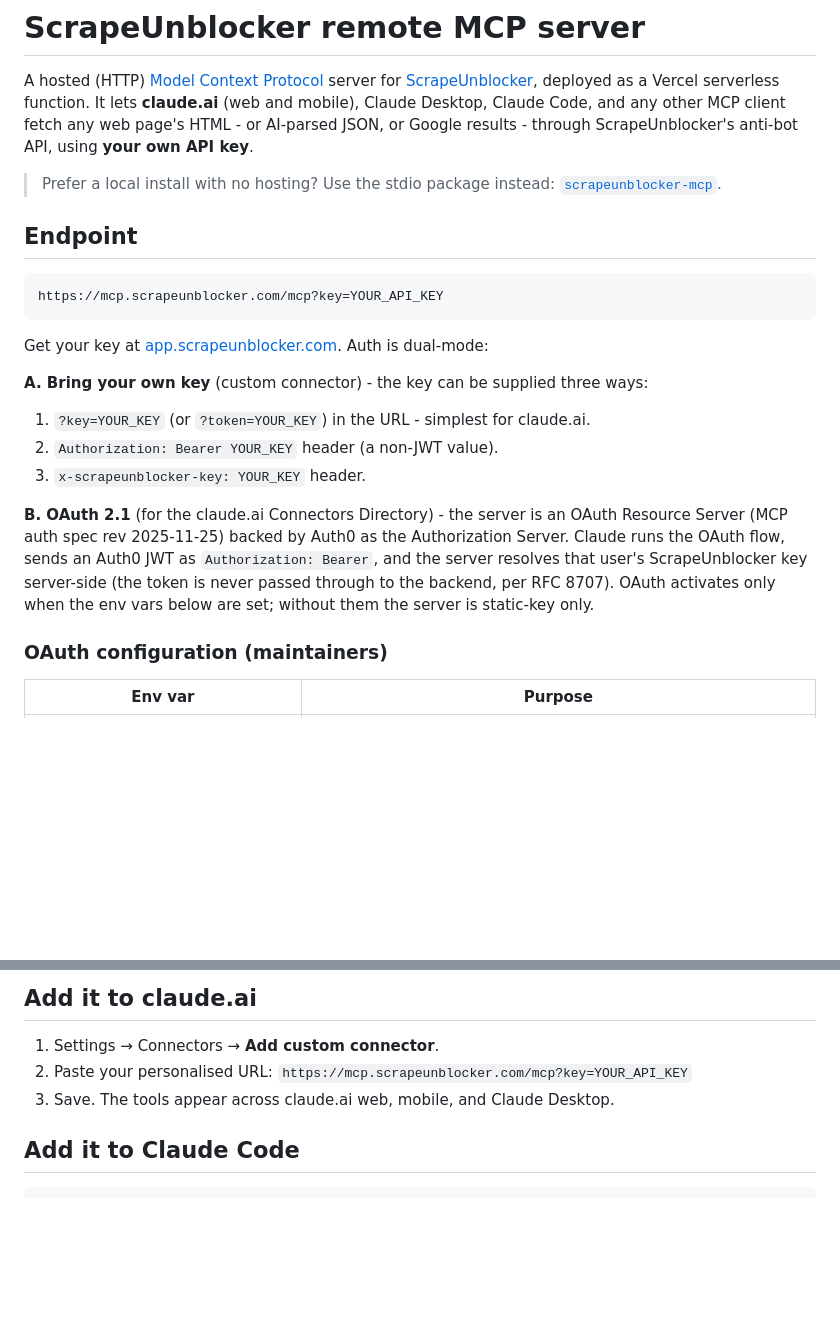
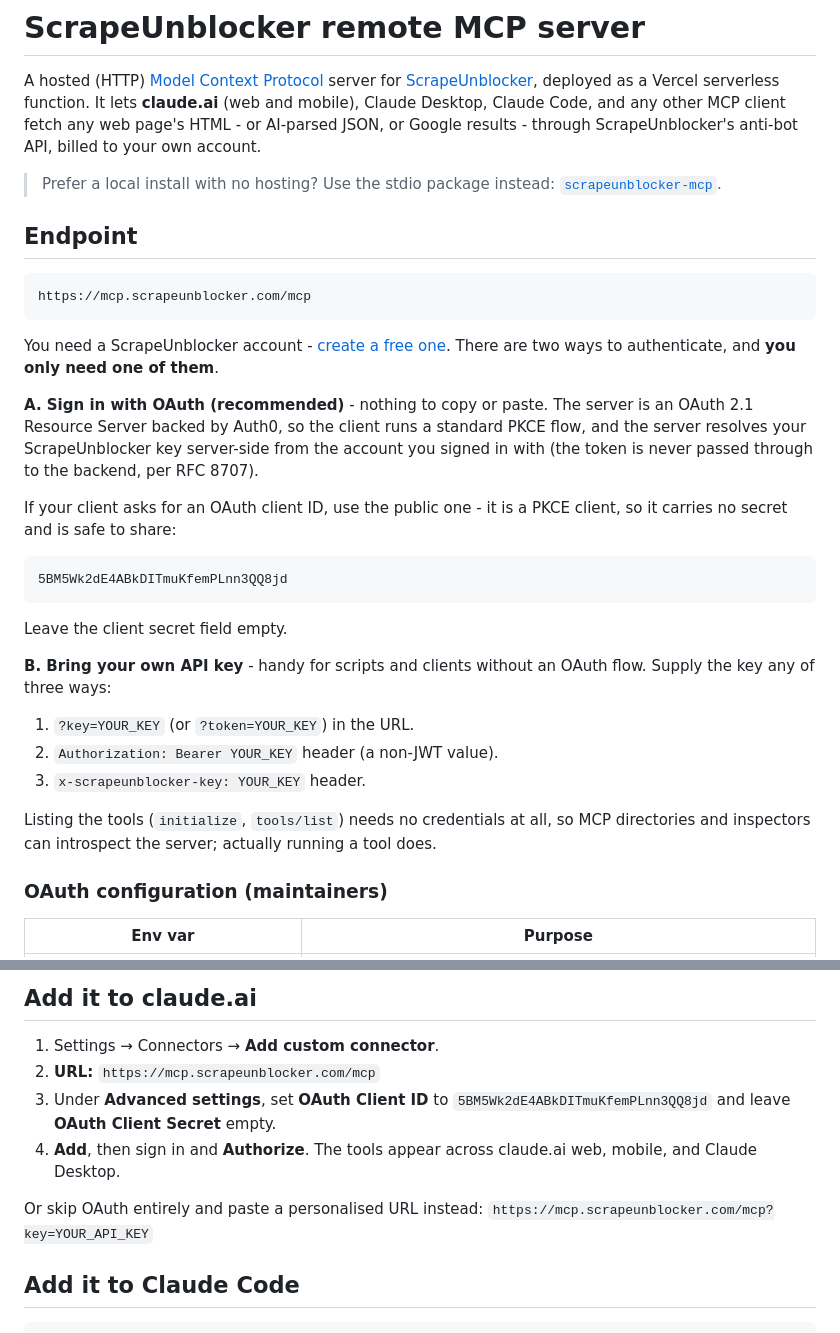
Before and after one commit to ScrapeUnblocker/scrapeunblocker-mcp-remote, a Markdown page: README.md, 2 parts joined by grey strips. Drawn GitHub-style; blank space fills up the shorter version.

Commit message:
README: lead with OAuth sign-in (public PKCE client, no secret), key as the alternative

````diff
--- a/README.md
+++ b/README.md
@@ -4,7 +4,7 @@ A hosted (HTTP) [Model Context Protocol](https://modelcontextprotocol.io) server
 [ScrapeUnblocker](https://scrapeunblocker.com?utm_source=mcp&utm_medium=integration&utm_campaign=mcp-remote), deployed as a Vercel serverless
 function. It lets **claude.ai** (web and mobile), Claude Desktop, Claude Code, and any
 other MCP client fetch any web page's HTML - or AI-parsed JSON, or Google results -
-through ScrapeUnblocker's anti-bot API, using **your own API key**.
+through ScrapeUnblocker's anti-bot API, billed to your own account.
 
 > Prefer a local install with no hosting? Use the stdio package instead:
 > [`scrapeunblocker-mcp`](https://www.npmjs.com/package/scrapeunblocker-mcp).
@@ -12,23 +12,35 @@ through ScrapeUnblocker's anti-bot API, using **your own API key**.
 ## Endpoint
 
 ```
-https://mcp.scrapeunblocker.com/mcp?key=YOUR_API_KEY
+https://mcp.scrapeunblocker.com/mcp
 ```
 
-Get your key at [app.scrapeunblocker.com](https://app.scrapeunblocker.com?utm_source=mcp&utm_medium=integration&utm_campaign=mcp-remote). Auth is dual-mode:
+You need a ScrapeUnblocker account - [create a free one](https://app.scrapeunblocker.com?utm_source=mcp&utm_medium=integration&utm_campaign=mcp-remote).
+There are two ways to authenticate, and **you only need one of them**.
 
-**A. Bring your own key** (custom connector) - the key can be supplied three ways:
+**A. Sign in with OAuth (recommended)** - nothing to copy or paste. The server is an
+OAuth 2.1 Resource Server backed by Auth0, so the client runs a standard PKCE flow, and
+the server resolves your ScrapeUnblocker key server-side from the account you signed in
+with (the token is never passed through to the backend, per RFC 8707).
 
-1. `?key=YOUR_KEY` (or `?token=YOUR_KEY`) in the URL - simplest for claude.ai.
+If your client asks for an OAuth client ID, use the public one - it is a PKCE client,
+so it carries no secret and is safe to share:
+
+```
+5BM5Wk2dE4ABkDITmuKfemPLnn3QQ8jd
+```
+
+Leave the client secret field empty.
+
+**B. Bring your own API key** - handy for scripts and clients without an OAuth flow.
+Supply the key any of three ways:
+
+1. `?key=YOUR_KEY` (or `?token=YOUR_KEY`) in the URL.
 2. `Authorization: Bearer YOUR_KEY` header (a non-JWT value).
 3. `x-scrapeunblocker-key: YOUR_KEY` header.
 
-**B. OAuth 2.1** (for the claude.ai Connectors Directory) - the server is an OAuth
-Resource Server (MCP auth spec rev 2025-11-25) backed by Auth0 as the Authorization
-Server. Claude runs the OAuth flow, sends an Auth0 JWT as `Authorization: Bearer`, and
-the server resolves that user's ScrapeUnblocker key server-side (the token is never
-passed through to the backend, per RFC 8707). OAuth activates only when the env vars
-below are set; without them the server is static-key only.
+Listing the tools (`initialize`, `tools/list`) needs no credentials at all, so MCP
+directories and inspectors can introspect the server; actually running a tool does.
 
 ### OAuth configuration (maintainers)
 
@@ -47,8 +59,14 @@ Discovery endpoints served (via `vercel.json` rewrites):
 ## Add it to claude.ai
 
 1. Settings → Connectors → **Add custom connector**.
-2. Paste your personalised URL: `https://mcp.scrapeunblocker.com/mcp?key=YOUR_API_KEY`
-3. Save. The tools appear across claude.ai web, mobile, and Claude Desktop.
+2. **URL:** `https://mcp.scrapeunblocker.com/mcp`
+3. Under **Advanced settings**, set **OAuth Client ID** to `5BM5Wk2dE4ABkDITmuKfemPLnn3QQ8jd`
+   and leave **OAuth Client Secret** empty.
+4. **Add**, then sign in and **Authorize**. The tools appear across claude.ai web,
+   mobile, and Claude Desktop.
+
+Or skip OAuth entirely and paste a personalised URL instead:
+`https://mcp.scrapeunblocker.com/mcp?key=YOUR_API_KEY`
 
 ## Add it to Claude Code
 
````
